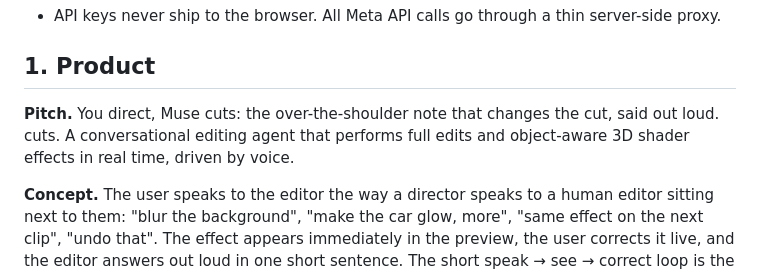
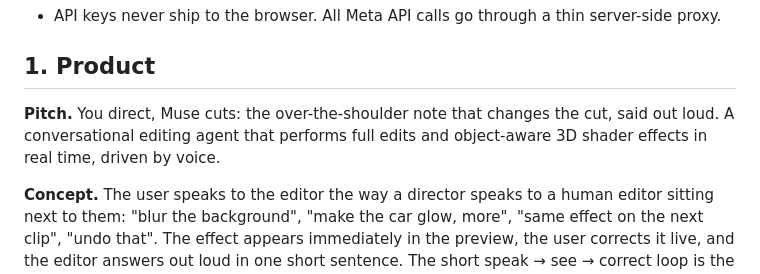
Before and after one commit to EtienneLescot/shouldercut, a Markdown page: docs/SPEC.md, the part around the change. GitHub-like rendering.

Commit message:
Repair the sentence the pitch rewrite cut in half
Replacing one line left the tail of the old sentence stranded on the
next, so the pitch read "...said out loud. cuts. A conversational
editing agent...". One sentence again.

```diff
--- a/docs/SPEC.md
+++ b/docs/SPEC.md
@@ -81,9 +81,9 @@ verification notes, the README holds the feature list shown in the demo.
 
 ## 1. Product
 
-**Pitch.** You direct, Muse cuts: the over-the-shoulder note that changes the cut, said out loud.
-cuts. A conversational editing agent that performs full edits and
-object-aware 3D shader effects in real time, driven by voice.
+**Pitch.** You direct, Muse cuts: the over-the-shoulder note that changes
+the cut, said out loud. A conversational editing agent that performs full
+edits and object-aware 3D shader effects in real time, driven by voice.
 
 **Concept.** The user speaks to the editor the way a director speaks to a
 human editor sitting next to them: "blur the background", "make the car
```
